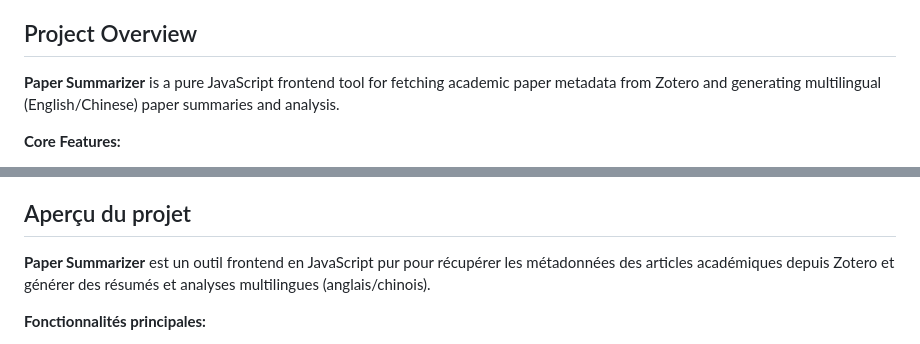
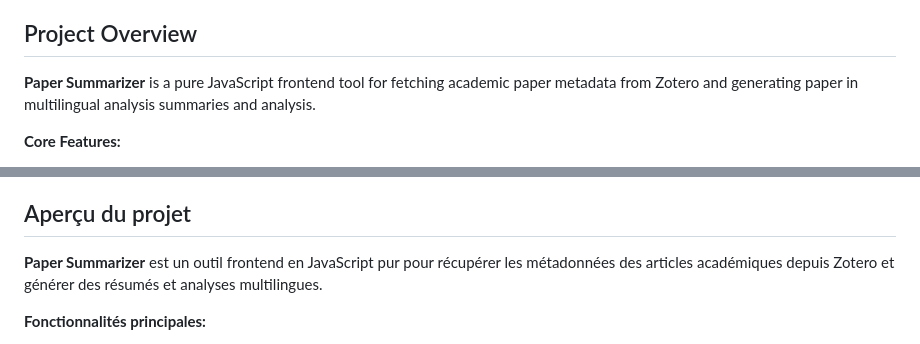
Before and after one commit to zbw123456/CORLI-paper-summarizer, a Markdown page: README.md, 2 parts joined by grey strips. Rendered like a GitHub page.

```diff
--- a/README.md
+++ b/README.md
@@ -8,7 +8,7 @@ The author sincerely thanks the three supervisors: Thomas Gaillat, Maria ZIMINA-
 
 ## Project Overview
 
-**Paper Summarizer** is a pure JavaScript frontend tool for fetching academic paper metadata from Zotero and generating multilingual (English/Chinese) paper summaries and analysis.
+**Paper Summarizer** is a pure JavaScript frontend tool for fetching academic paper metadata from Zotero and generating paper in multilingual analysis summaries and analysis.
 
 **Core Features:**
 - Zotero data synchronization: supports user/group libraries, retrieving title, abstract, authors, year, DOI, etc.
@@ -63,7 +63,7 @@ L'auteur remercie sincèrement les trois superviseurs : Thomas Gaillat, Maria ZI
 
 ## Aperçu du projet
 
-**Paper Summarizer** est un outil frontend en JavaScript pur pour récupérer les métadonnées des articles académiques depuis Zotero et générer des résumés et analyses multilingues (anglais/chinois).
+**Paper Summarizer** est un outil frontend en JavaScript pur pour récupérer les métadonnées des articles académiques depuis Zotero et générer des résumés et analyses multilingues.
 
 **Fonctionnalités principales:**
 - Synchronisation des données Zotero : supporte les bibliothèques utilisateur/groupe, récupère le titre, résumé, auteurs, année, DOI, etc.
```
